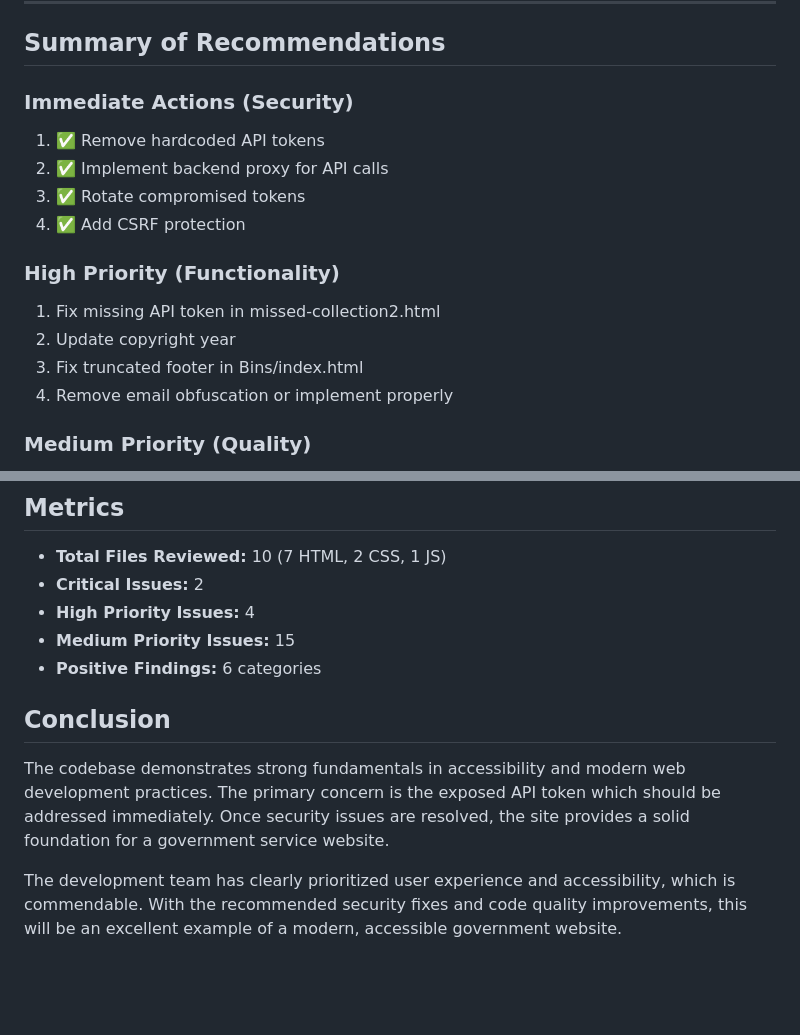
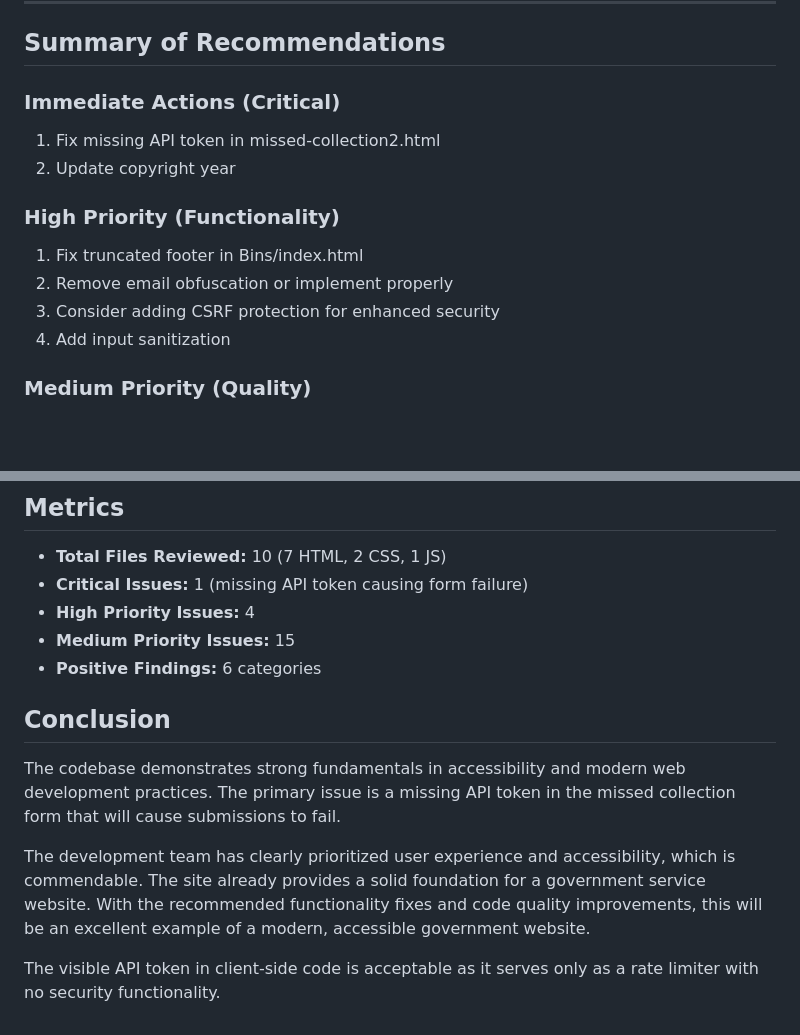
Before and after one commit to Gloucester-City-Council/pilot-demo-site, a Markdown page: CODE_REVIEW.md, 2 parts joined by grey strips. Rendered like a GitHub page; blank space fills up the shorter version.

```diff
--- a/CODE_REVIEW.md
+++ b/CODE_REVIEW.md
@@ -347,17 +330,15 @@ This improves SEO and rich snippets.
 
 ## Summary of Recommendations
 
-### Immediate Actions (Security)
-1. ✅ Remove hardcoded API tokens
-2. ✅ Implement backend proxy for API calls
-3. ✅ Rotate compromised tokens
-4. ✅ Add CSRF protection
+### Immediate Actions (Critical)
+1. Fix missing API token in missed-collection2.html
+2. Update copyright year
 
 ### High Priority (Functionality)
-1. Fix missing API token in missed-collection2.html
-2. Update copyright year
-3. Fix truncated footer in Bins/index.html
-4. Remove email obfuscation or implement properly
+1. Fix truncated footer in Bins/index.html
+2. Remove email obfuscation or implement properly
+3. Consider adding CSRF protection for enhanced security
+4. Add input sanitization
 
 ### Medium Priority (Quality)
 1. Extract duplicate cookie functions to shared module
@@ -378,13 +359,15 @@ This improves SEO and rich snippets.
 ## Metrics
 
 - **Total Files Reviewed:** 10 (7 HTML, 2 CSS, 1 JS)
-- **Critical Issues:** 2
+- **Critical Issues:** 1 (missing API token causing form failure)
 - **High Priority Issues:** 4
 - **Medium Priority Issues:** 15
 - **Positive Findings:** 6 categories
 
 ## Conclusion
 
-The codebase demonstrates strong fundamentals in accessibility and modern web development practices. The primary concern is the exposed API token which should be addressed immediately. Once security issues are resolved, the site provides a solid foundation for a government service website.
+The codebase demonstrates strong fundamentals in accessibility and modern web development practices. The primary issue is a missing API token in the missed collection form that will cause submissions to fail.
 
-The development team has clearly prioritized user experience and accessibility, which is commendable. With the recommended security fixes and code quality improvements, this will be an excellent example of a modern, accessible government website.
+The development team has clearly prioritized user experience and accessibility, which is commendable. The site already provides a solid foundation for a government service website. With the recommended functionality fixes and code quality improvements, this will be an excellent example of a modern, accessible government website.
+
+The visible API token in client-side code is acceptable as it serves only as a rate limiter with no security functionality.
```
Also changed, not shown: other parts of CODE_REVIEW.md (+8 -25 lines).
